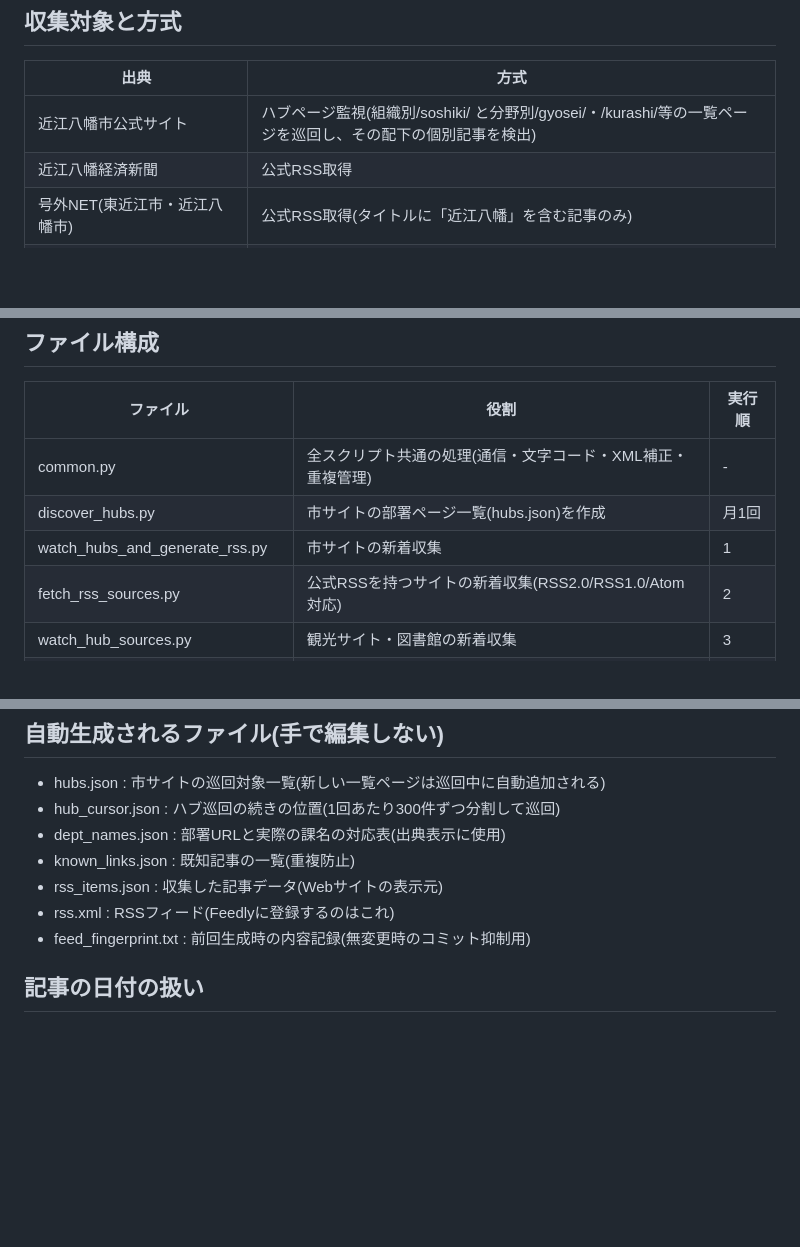
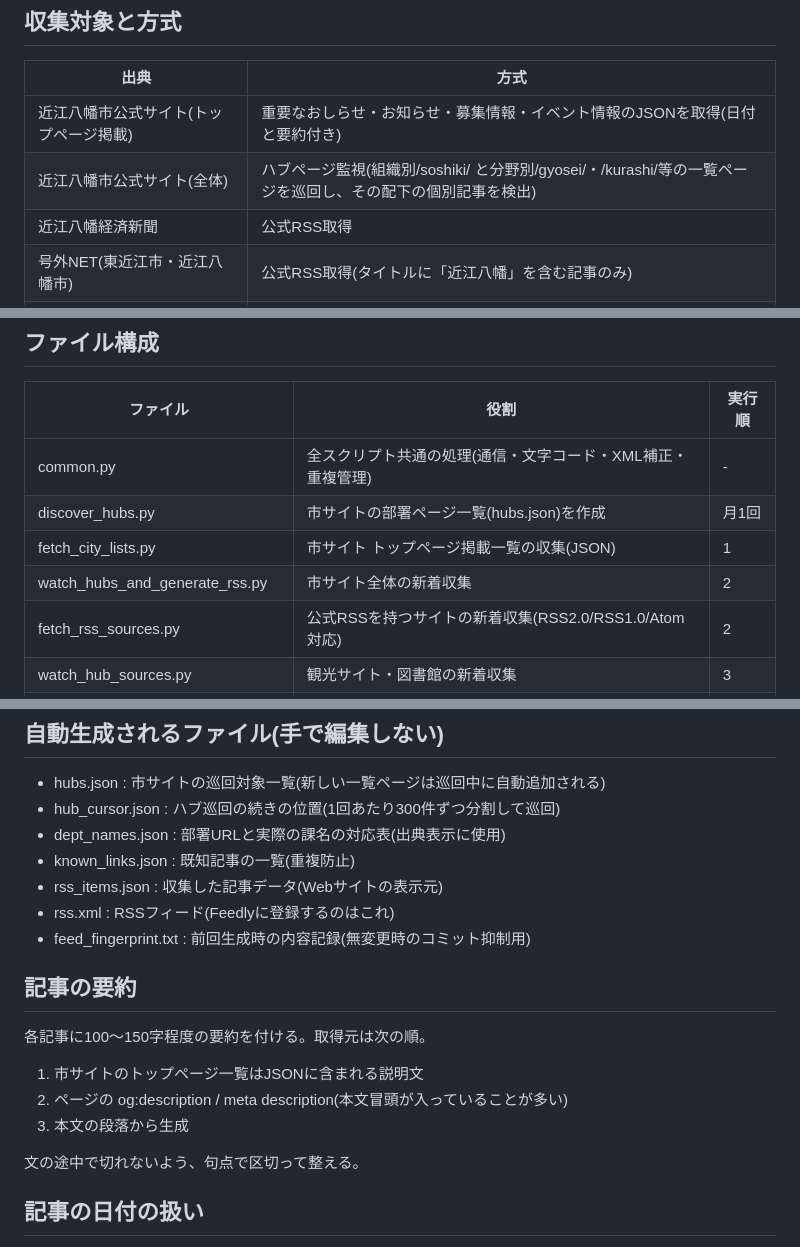
Before and after one commit to Sudanie2/omihachiman-rss, a Markdown page: README.md, 3 parts joined by grey strips. Rendered like a GitHub page; blank space fills up the shorter version.

```diff
--- a/README.md
+++ b/README.md
@@ -7,7 +7,8 @@ RSS(rss.xml)とWebサイト(index.html / GitHub Pages)で公開する仕組み
 
 | 出典 | 方式 |
 |---|---|
-| 近江八幡市公式サイト | ハブページ監視(組織別/soshiki/ と分野別/gyosei/・/kurashi/等の一覧ページを巡回し、その配下の個別記事を検出) |
+| 近江八幡市公式サイト(トップページ掲載) | 重要なおしらせ・お知らせ・募集情報・イベント情報のJSONを取得(日付と要約付き) |
+| 近江八幡市公式サイト(全体) | ハブページ監視(組織別/soshiki/ と分野別/gyosei/・/kurashi/等の一覧ページを巡回し、その配下の個別記事を検出) |
 | 近江八幡経済新聞 | 公式RSS取得 |
 | 号外NET(東近江市・近江八幡市) | 公式RSS取得(タイトルに「近江八幡」を含む記事のみ) |
 | 近江八幡市立総合医療センター | 公式RSS取得 |
@@ -32,7 +33,8 @@ RSS(rss.xml)とWebサイト(index.html / GitHub Pages)で公開する仕組み
 |---|---|---|
 | common.py | 全スクリプト共通の処理(通信・文字コード・XML補正・重複管理) | - |
 | discover_hubs.py | 市サイトの部署ページ一覧(hubs.json)を作成 | 月1回 |
-| watch_hubs_and_generate_rss.py | 市サイトの新着収集 | 1 |
+| fetch_city_lists.py | 市サイト トップページ掲載一覧の収集(JSON) | 1 |
+| watch_hubs_and_generate_rss.py | 市サイト全体の新着収集 | 2 |
 | fetch_rss_sources.py | 公式RSSを持つサイトの新着収集(RSS2.0/RSS1.0/Atom対応) | 2 |
 | watch_hub_sources.py | 観光サイト・図書館の新着収集 | 3 |
 | fetch_shiga_police_omihachiman.py | 警察署の活動ページの新着収集 | 4 |
@@ -55,6 +57,16 @@ RSS(rss.xml)とWebサイト(index.html / GitHub Pages)で公開する仕組み
 - rss_items.json : 収集した記事データ(Webサイトの表示元)
 - rss.xml : RSSフィード(Feedlyに登録するのはこれ)
 - feed_fingerprint.txt : 前回生成時の内容記録(無変更時のコミット抑制用)
+
+## 記事の要約
+
+各記事に100〜150字程度の要約を付ける。取得元は次の順。
+
+1. 市サイトのトップページ一覧はJSONに含まれる説明文
+2. ページの og:description / meta description(本文冒頭が入っていることが多い)
+3. 本文の段落から生成
+
+文の途中で切れないよう、句点で区切って整える。
 
 ## 記事の日付の扱い
 
```
